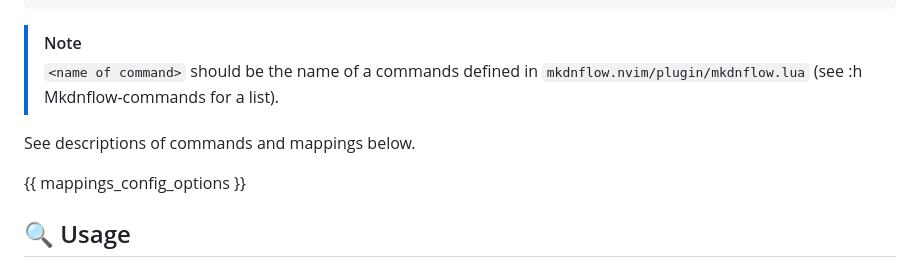
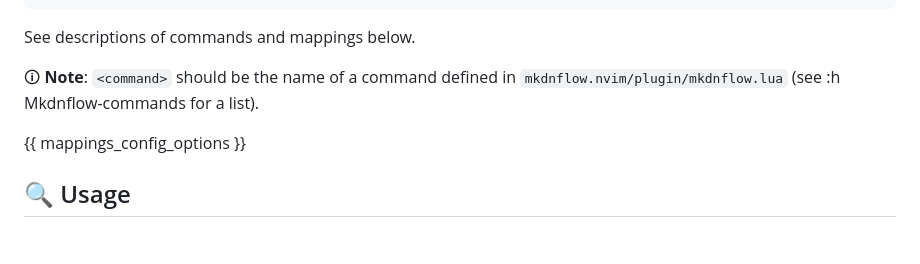
Before and after one commit to jakewvincent/mkdnflow.nvim, a Markdown page: README.template.md, the part around the change. Drawn GitHub-style; folded sections open; blank space fills up the shorter version.

Commit message:
docs: Remove block quote

````diff
--- a/README.template.md
+++ b/README.template.md
@@ -946,10 +946,9 @@ require('mkdnflow').setup({
 })
 ```
 
-> [!NOTE]
-> `<name of command>` should be the name of a commands defined in `mkdnflow.nvim/plugin/mkdnflow.lua` (see :h Mkdnflow-commands for a list).
+See descriptions of commands and mappings below.
 
-See descriptions of commands and mappings below.
+🛈 **Note**: `<command>` should be the name of a command defined in `mkdnflow.nvim/plugin/mkdnflow.lua` (see :h Mkdnflow-commands for a list).
 
 {{ mappings_config_options }}
 
````
